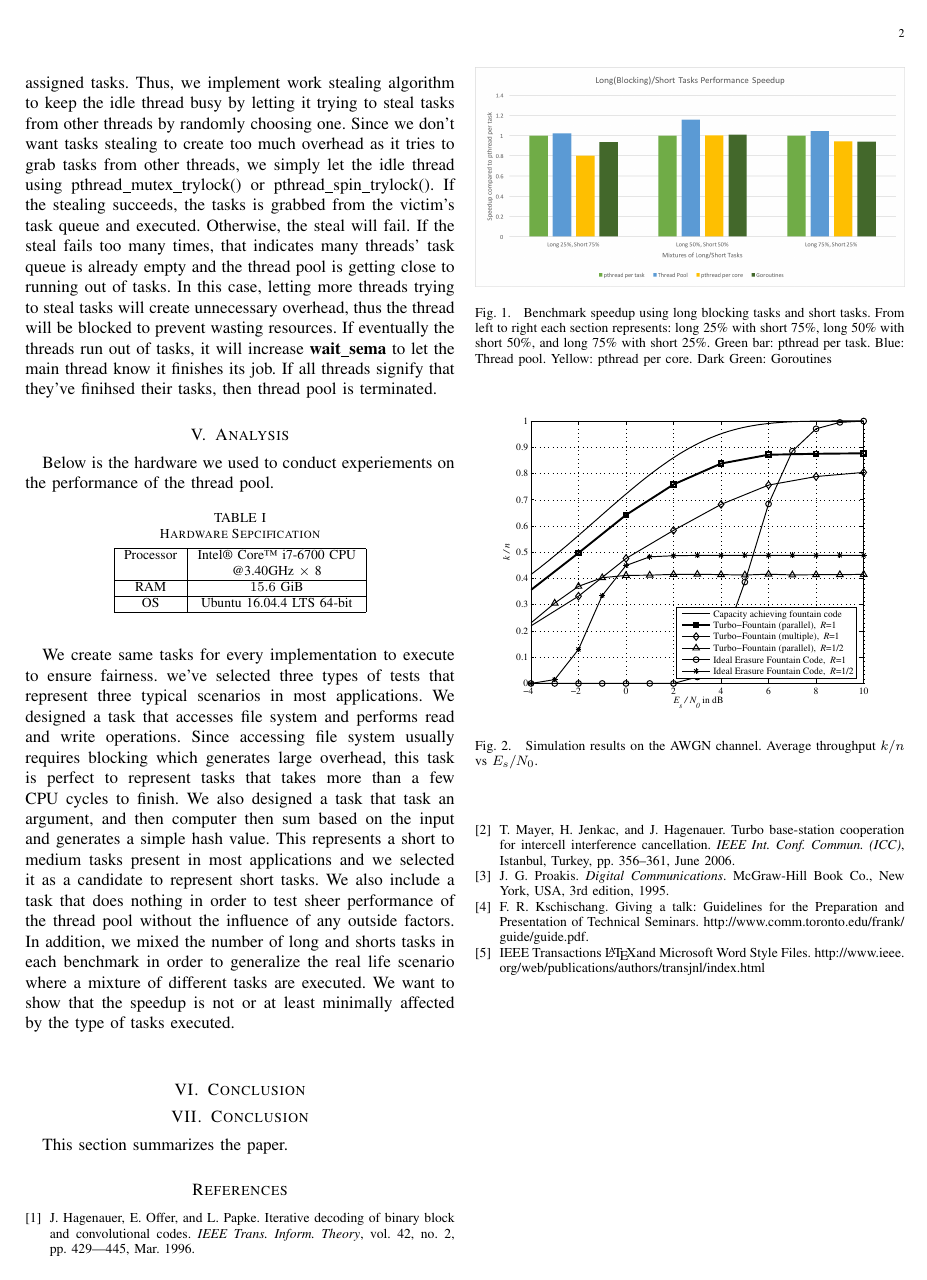
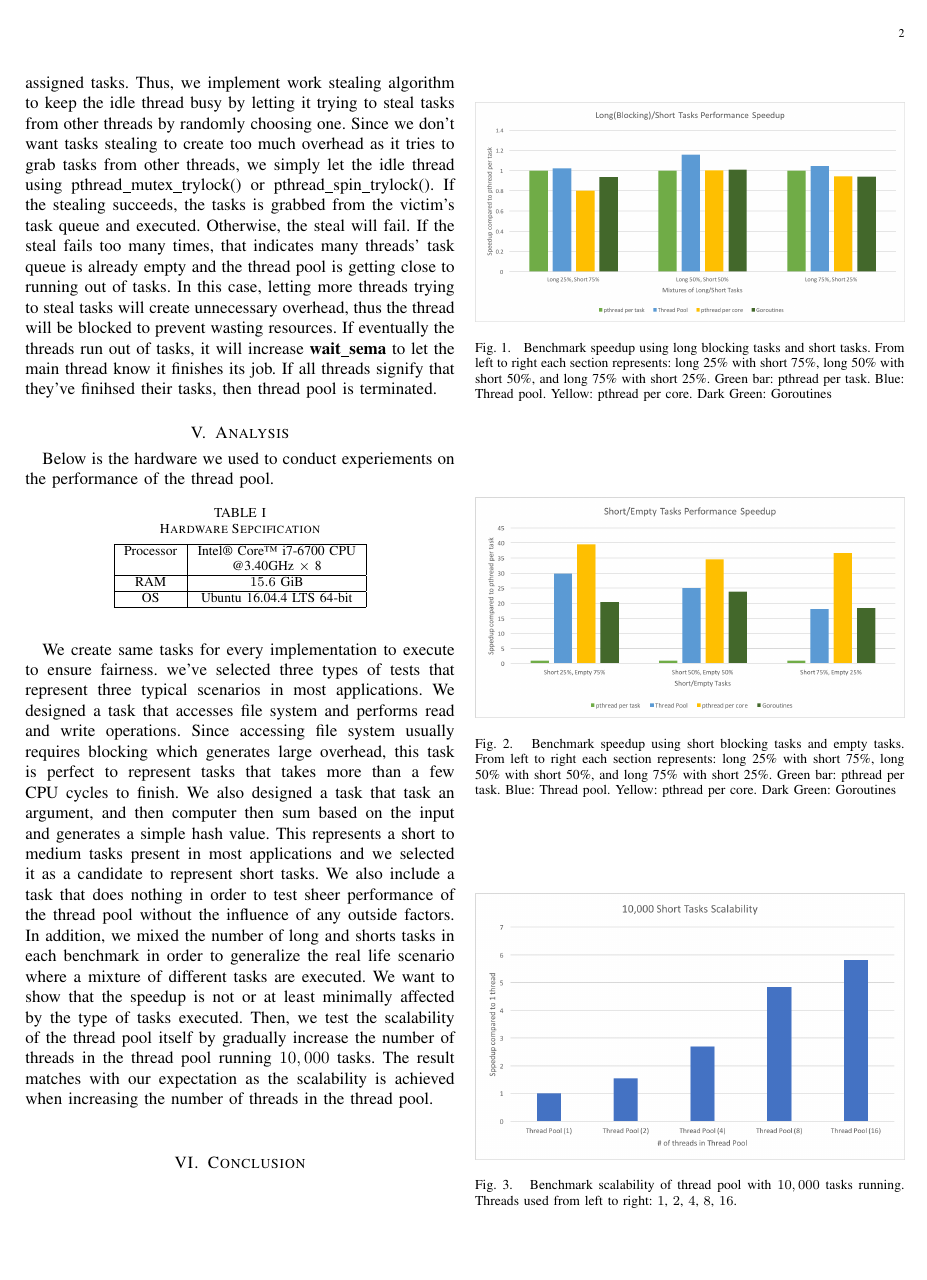
Before and after one commit to BDHU/C_Thread_Pool, a LaTeX paper (thread-pool-implementation/paper.tex): page 2 of 2 before the commit and page 2 of 3 after it. Compiled offline with pdfLaTeX.

Commit message:
finished adding pics

```diff
--- a/thread-pool-implementation/paper.tex
+++ b/thread-pool-implementation/paper.tex
@@ -173,7 +173,7 @@ Below is the hardware we used to conduct experiements on the performance of the
 		\end{center}
 	\end{table}
 
-We create same tasks for every implementation to execute to ensure fairness. we've selected three types of tests that represent three typical scenarios in most applications. We designed a task that accesses file system and performs read and write operations. Since accessing file system usually requires blocking which generates large overhead, this task is perfect to represent tasks that takes more than a few CPU cycles to finish. We also designed a task that task an argument, and then computer then sum based on the input and generates a simple hash value. This represents a short to medium tasks present in most applications and we selected it as a candidate to represent short tasks. We also include a task that does nothing in order to test sheer performance of the thread pool without the influence of any outside factors. In addition, we mixed the number of long and shorts tasks in each benchmark in order to generalize the real life scenario where a mixture of different tasks are executed. We want to show that the speedup is not or at least minimally affected by the type of tasks executed.\\
+We create same tasks for every implementation to execute to ensure fairness. we've selected three types of tests that represent three typical scenarios in most applications. We designed a task that accesses file system and performs read and write operations. Since accessing file system usually requires blocking which generates large overhead, this task is perfect to represent tasks that takes more than a few CPU cycles to finish. We also designed a task that task an argument, and then computer then sum based on the input and generates a simple hash value. This represents a short to medium tasks present in most applications and we selected it as a candidate to represent short tasks. We also include a task that does nothing in order to test sheer performance of the thread pool without the influence of any outside factors. In addition, we mixed the number of long and shorts tasks in each benchmark in order to generalize the real life scenario where a mixture of different tasks are executed. We want to show that the speedup is not or at least minimally affected by the type of tasks executed. Then, we test the scalability of the thread pool itself by gradually increase the number of threads in the thread pool running $10,000$ tasks. The result matches with our expectation as the scalability is achieved when increasing the number of threads in the thread pool.\\
 
 \begin{figure}[!hbt]
 		% Center the figure.
@@ -182,6 +182,31 @@ We create same tasks for every implementation to execute to ensure fairness. we'
 		\includegraphics[width=\columnwidth]{test_1.png}
 		% Create a subtitle for the figure.
 		\caption{Benchmark speedup using long blocking tasks and short tasks. From left to right each section represents: long 25\% with short 75\%, long 50\% with short 50\%, and long 75\% with short 25\%. Green bar: pthread per task. Blue: Thread pool. Yellow: pthread per core. Dark Green: Goroutines}
+		% Define the label of the figure. It's good to use 'fig:title', so you know that the label belongs to a figure.
+		\label{fig:tf_plot}
+		\end{center}
+	\end{figure}
+
+
+\begin{figure}[!hbt]
+		% Center the figure.
+		\begin{center}
+		% Include the eps file, scale it such that it's width equals the column width. You can also put width=8cm for example...
+		\includegraphics[width=\columnwidth]{test_2.png}
+		% Create a subtitle for the figure.
+		\caption{Benchmark speedup using short blocking tasks and empty tasks. From left to right each section represents: long 25\% with short 75\%, long 50\% with short 50\%, and long 75\% with short 25\%. Green bar: pthread per task. Blue: Thread pool. Yellow: pthread per core. Dark Green: Goroutines}
+		% Define the label of the figure. It's good to use 'fig:title', so you know that the label belongs to a figure.
+		\label{fig:tf_plot}
+		\end{center}
+	\end{figure}
+
+\begin{figure}[!hbt]
+		% Center the figure.
+		\begin{center}
+		% Include the eps file, scale it such that it's width equals the column width. You can also put width=8cm for example...
+		\includegraphics[width=\columnwidth]{test_3.png}
+		% Create a subtitle for the figure.
+		\caption{Benchmark scalability of thread pool with $10,000$ tasks running. Threads used from left to right: $1$, $2$, $4$, $8$, $16$.}
 		% Define the label of the figure. It's good to use 'fig:title', so you know that the label belongs to a figure.
 		\label{fig:tf_plot}
 		\end{center}
@@ -206,34 +231,6 @@ We create same tasks for every implementation to execute to ensure fairness. we'
 		\end{center}
 	\end{figure}
 
-\section{Conclusion}
-	This section summarizes the paper.
-
-% Now we need a bibliography:
-\begin{thebibliography}{5}
-
-	%Each item starts with a \bibitem{reference} command and the details thereafter.
-	\bibitem{HOP96} % Transaction paper
-	J.~Hagenauer, E.~Offer, and L.~Papke. Iterative decoding of binary block
-	and convolutional codes. {\em IEEE Trans. Inform. Theory},
-	vol.~42, no.~2, pp.~429–-445, Mar. 1996.
-
-	\bibitem{MJH06} % Conference paper
-	T.~Mayer, H.~Jenkac, and J.~Hagenauer. Turbo base-station cooperation for intercell interference cancellation. {\em IEEE Int. Conf. Commun. (ICC)}, Istanbul, Turkey, pp.~356--361, June 2006.
-
-	\bibitem{Proakis} % Book
-	J.~G.~Proakis. {\em Digital Communications}. McGraw-Hill Book Co.,
-	New York, USA, 3rd edition, 1995.
-
-	\bibitem{talk} % Web document
-	F.~R.~Kschischang. Giving a talk: Guidelines for the Preparation and Presentation of Technical Seminars.
-	\url{http://www.comm.toronto.edu/frank/guide/guide.pdf}.
-
-	\bibitem{5}
-	IEEE Transactions \LaTeX and Microsoft Word Style Files.
-	\url{http://www.ieee.org/web/publications/authors/transjnl/index.html}
-
-\end{thebibliography}
 
 % Your document ends here!
 \end{document}
```
Also changed, not shown: thread-pool-implementation/paper.pdf, thread-pool-implementation/test_2.png (added), thread-pool-implementation/test_3.png (added), 3 other files.
